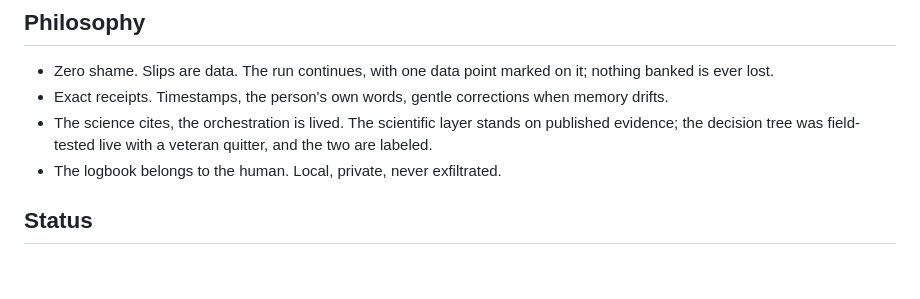
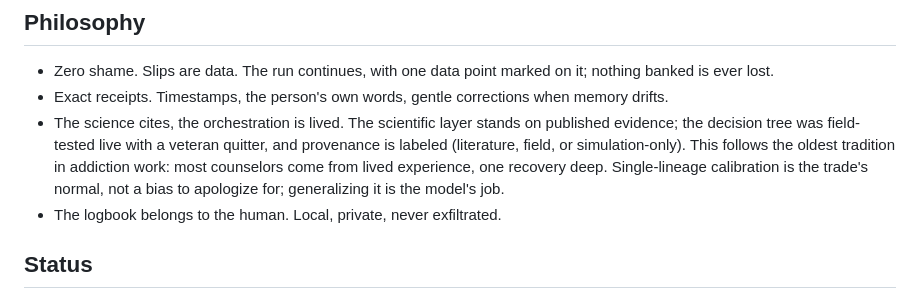
Before and after one commit to metrox-eth/quit-sponsor, a Markdown page: README.md, the part around one of its changes. GitHub-like rendering; blank space fills up the shorter version.

```diff
--- a/README.md
+++ b/README.md
@@ -35,7 +35,7 @@ Use a frontier-tier model (as of mid-2026: Claude Fable or Opus class, OpenAI So
 
 - Zero shame. Slips are data. The run continues, with one data point marked on it; nothing banked is ever lost.
 - Exact receipts. Timestamps, the person's own words, gentle corrections when memory drifts.
-- The science cites, the orchestration is lived. The scientific layer stands on published evidence; the decision tree was field-tested live with a veteran quitter, and the two are labeled.
+- The science cites, the orchestration is lived. The scientific layer stands on published evidence; the decision tree was field-tested live with a veteran quitter, and provenance is labeled (literature, field, or simulation-only). This follows the oldest tradition in addiction work: most counselors come from lived experience, one recovery deep. Single-lineage calibration is the trade's normal, not a bias to apologize for; generalizing it is the model's job.
 - The logbook belongs to the human. Local, private, never exfiltrated.
 
 ## Status
```
Also changed, not shown: other parts of README.md (+1 -1 lines), SKILL.md (+10 -3 lines), references.md (+2 -0 lines).
